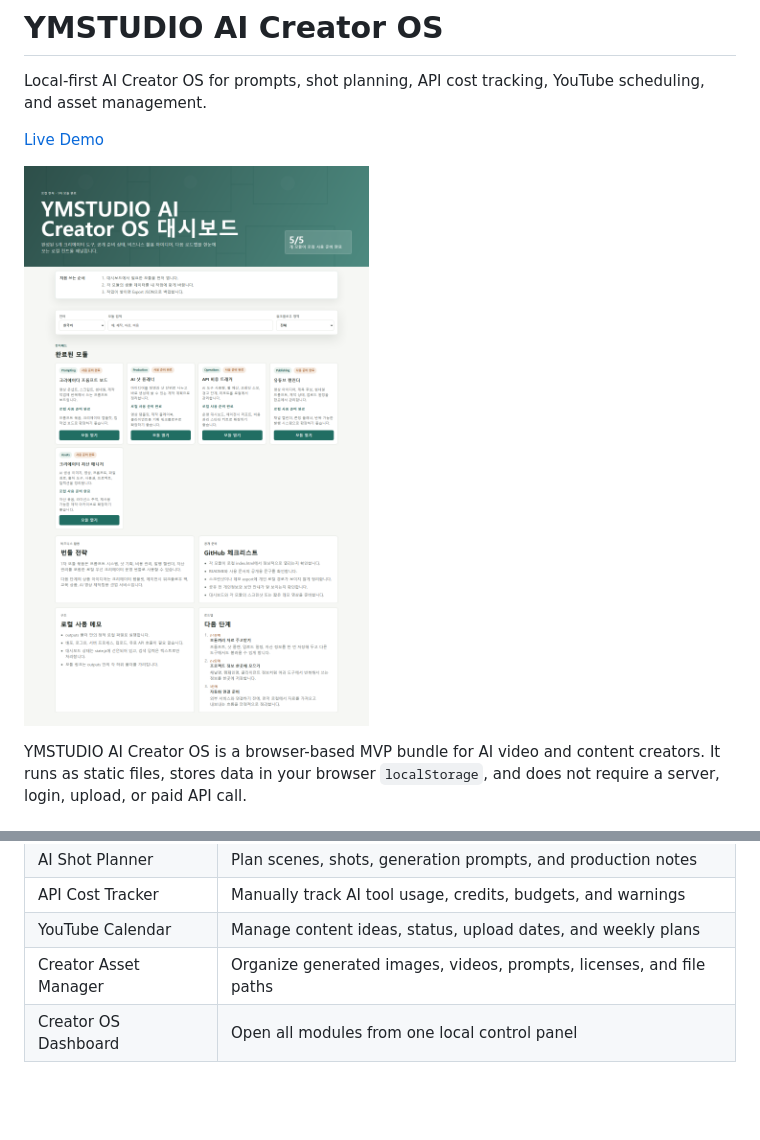
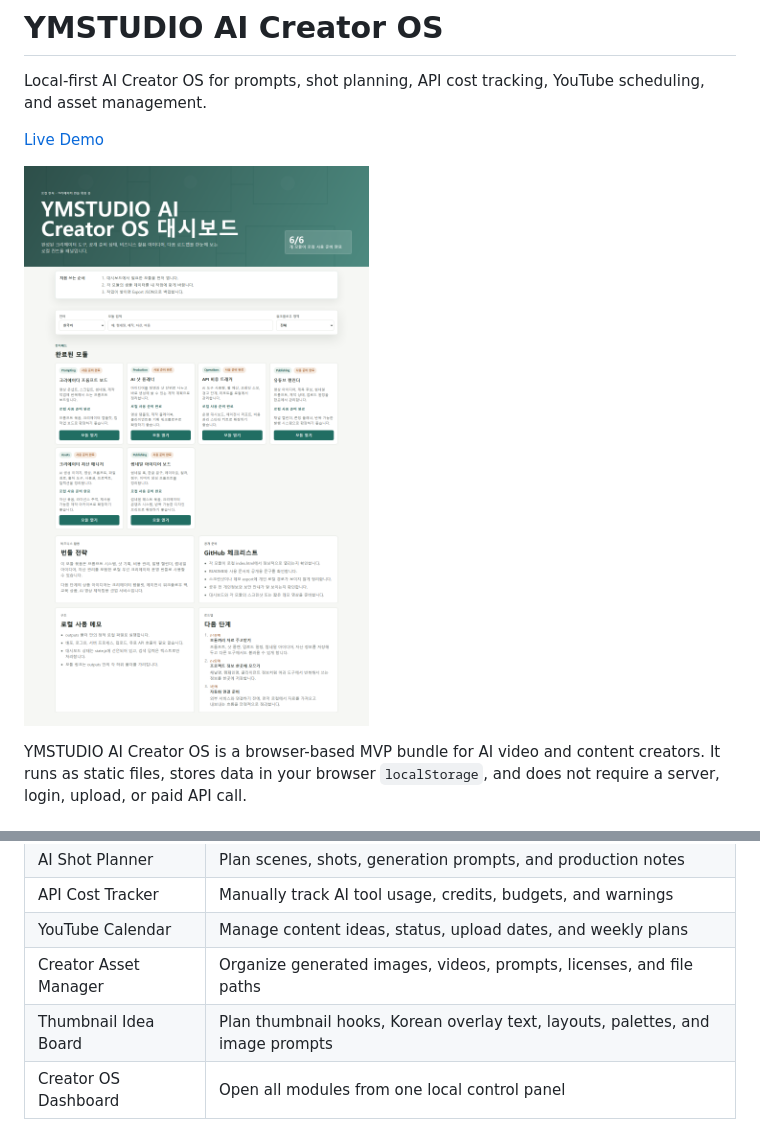
Before and after one commit to ymstudio-lab/ymstudio-ai-creator-os, a Markdown page: README.md, 2 parts joined by grey strips. Rendered like a GitHub page; pictures changed too: docs/assets/dashboard-desktop.png; blank space fills up the shorter version.

Commit message:
Add thumbnail idea board module

```diff
--- a/README.md
+++ b/README.md
@@ -17,6 +17,7 @@ YMSTUDIO AI Creator OS is a browser-based MVP bundle for AI video and content cr
 | API Cost Tracker | Manually track AI tool usage, credits, budgets, and warnings |
 | YouTube Calendar | Manage content ideas, status, upload dates, and weekly plans |
 | Creator Asset Manager | Organize generated images, videos, prompts, licenses, and file paths |
+| Thumbnail Idea Board | Plan thumbnail hooks, Korean overlay text, layouts, palettes, and image prompts |
 | Creator OS Dashboard | Open all modules from one local control panel |
 
 ## Quick Start
```
Also changed, not shown: outputs/thumbnail-idea-board/README.md (added, +19 -0 lines), 8 other files.
